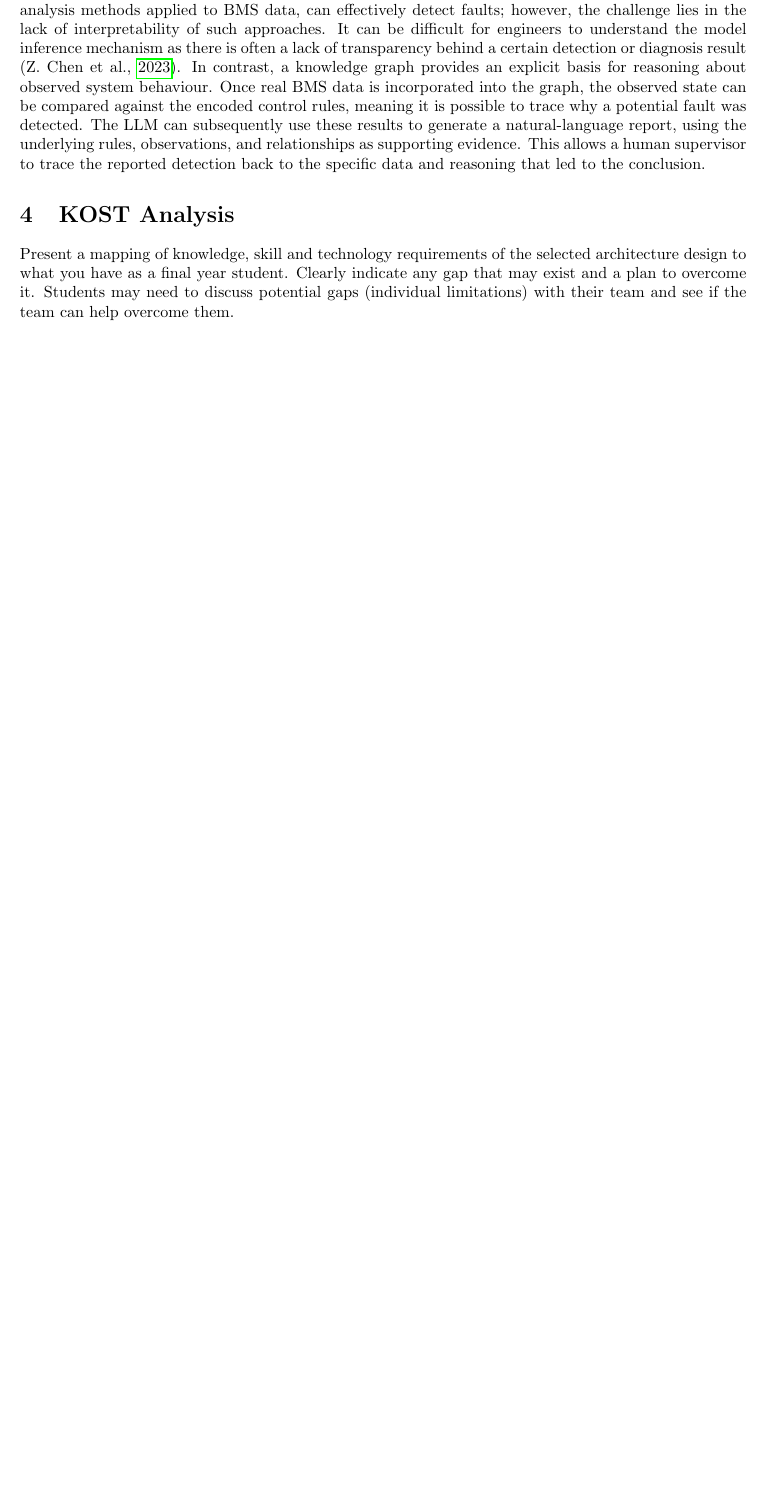
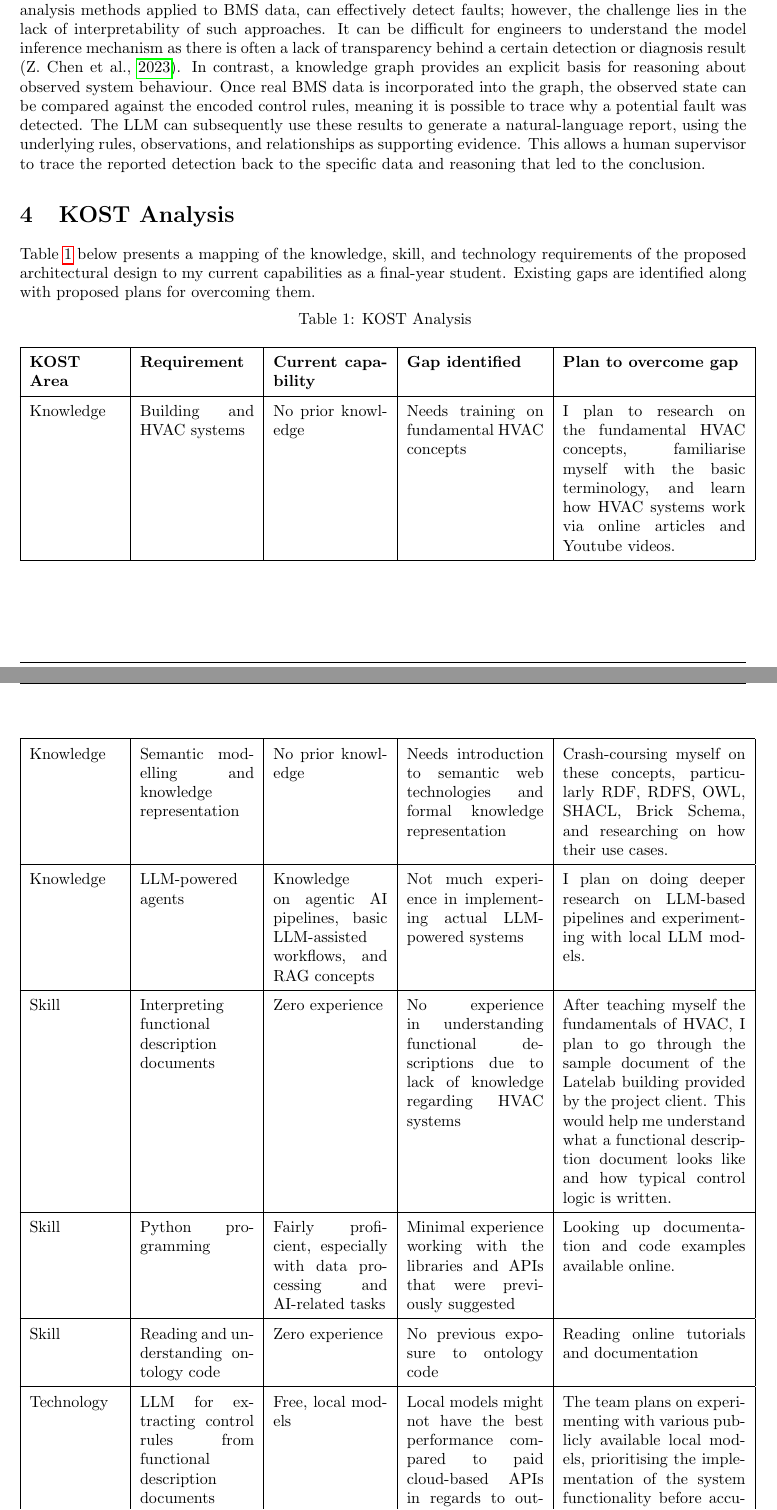
Before and after one commit to nhydnv/COS40005-Computing-Technology-Project-A, a LaTeX document (research/main.tex): part of page 6 of 8 before the commit and two parts of pages 6 and 7 of 9 after it, the two joined at a grey line, cut so that both start at the same text, the shorter picture padded with empty space. Compiled offline with pdfLaTeX.

Commit message:
kost analysis

```diff
--- a/research/main.tex
+++ b/research/main.tex
@@ -6,6 +6,8 @@
 \usepackage{geometry}
 \usepackage{hyperref}
 \usepackage{enumitem}
+\usepackage{float}
+\usepackage{longtable}
 
 \geometry{a4paper, margin=1in}
 \addbibresource{references.bib}
@@ -116,10 +118,42 @@
 Another important justification for adopting a knowledge graph-based approach is that the proposed system is intended to support knowledge-based reasoning rather than relying on pattern recognition from historical data. Data-driven approaches, including machine learning and multivariate statistical analysis methods applied to BMS data, can effectively detect faults; however, the challenge lies in the lack of interpretability of such approaches. It can be difficult for engineers to understand the model inference mechanism as there is often a lack of transparency behind a certain detection or diagnosis result \parencite{chen2023}. In contrast, a knowledge graph provides an explicit basis for reasoning about observed system behaviour. Once real BMS data is incorporated into the graph, the observed state can be compared against the encoded control rules, meaning it is possible to trace why a potential fault was detected. The LLM can subsequently use these results to generate a natural-language report, using the underlying rules, observations, and relationships as supporting evidence. This allows a human supervisor to trace the reported detection back to the specific data and reasoning that led to the conclusion.
 
 \section{KOST Analysis}
-Present a mapping of knowledge, skill and technology requirements of the selected
-architecture design to what you have as a final year student. Clearly indicate any gap that
-may exist and a plan to overcome it. Students may need to discuss potential gaps (individual
-limitations) with their team and see if the team can help overcome them.
+
+Table~\ref{tab:kost_analysis} below presents a mapping of the knowledge, skill, and technology requirements of the proposed architectural design to my current capabilities as a final-year student. Existing gaps are identified along with proposed plans for overcoming them.
+
+\vspace{-1em}
+
+\renewcommand{\arraystretch}{1.5}
+
+\begin{longtable}{|p{2cm}|p{2.5cm}|p{2.5cm}|p{3cm}|p{4cm}|}
+\caption{KOST Analysis}
+\label{tab:kost_analysis} \\
+\hline
+\textbf{KOST Area} & \textbf{Requirement} & \textbf{Current capability} & \textbf{Gap identified} & \textbf{Plan to overcome gap} \\
+\hline
+\endfirsthead
+
+\hline
+\endlastfoot
+
+Knowledge & Building and HVAC systems & No prior knowledge & Needs training on fundamental HVAC concepts & I plan to research on the fundamental HVAC concepts, familiarise myself with the basic terminology, and learn how HVAC systems work via online articles and Youtube videos. \\
+\hline
+Knowledge & Semantic modelling and knowledge representation & No prior knowledge & Needs introduction to semantic web technologies and formal knowledge representation & Crash-coursing myself on these concepts, particularly RDF, RDFS, OWL, SHACL, Brick Schema, and researching on how their use cases. \\
+\hline
+Knowledge & LLM-powered agents & Knowledge on agentic AI pipelines, basic LLM-assisted workflows, and RAG concepts & Not much experience in implementing actual LLM-powered systems & I plan on doing deeper research on LLM-based pipelines and experimenting with local LLM models. \\
+\hline
+Skill & Interpreting functional description documents & Zero experience & No experience in understanding functional descriptions due to lack of knowledge regarding HVAC systems & After teaching myself the fundamentals of HVAC, I plan to go through the sample document of the Latelab building provided by the project client. This would help me understand what a functional description document looks like and how typical control logic is written. \\
+\hline
+Skill & Python programming & Fairly proficient, especially with data processing and AI-related tasks & Minimal experience working with the libraries and APIs that were previously suggested & Looking up documentation and code examples available online. \\
+\hline
+Skill & Reading and understanding ontology code & Zero experience & No previous exposure to ontology code & Reading online tutorials and documentation \\
+\hline
+Technology & LLM for extracting control rules from functional description documents & Free, local models & Local models might not have the best performance compared to paid cloud-based APIs in regards to output quality and response times. However, since there is presumably no funding for this project, access to a cloud-based provider is deemed unrealistic. & The team plans on experimenting with various publicly available local models, prioritising the implementation of the system functionality before accuracy. \\
+\hline
+Technology & Computing resources & Laptop with 16GB RAM & Additional RAM and potentially a dedicated GPU might be required to support serious experimentation with more capable local models alongside the knowledge graph, RAG pipeline, and other project components & Other members in the team may own machines with greater RAM or GPU capacity to run the work. \\
+\hline
+
+\end{longtable}
 
 \section{Ethical Considerations}
 
```
Also changed, not shown: research/main.pdf, 1 other file.
